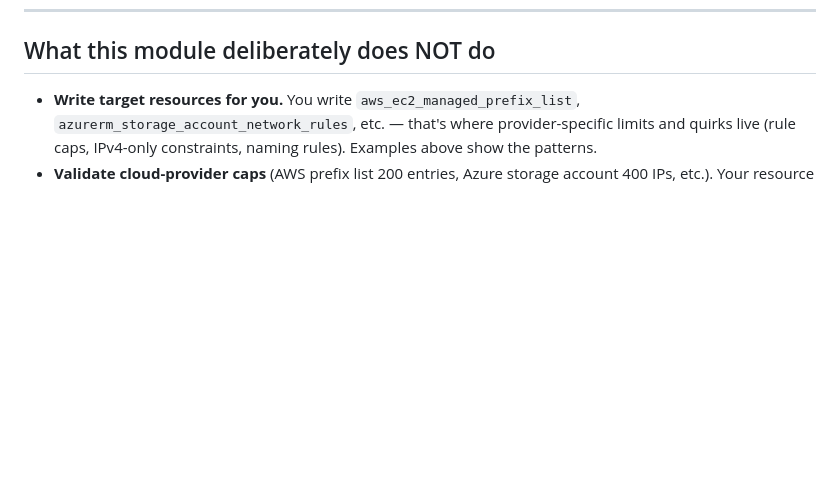
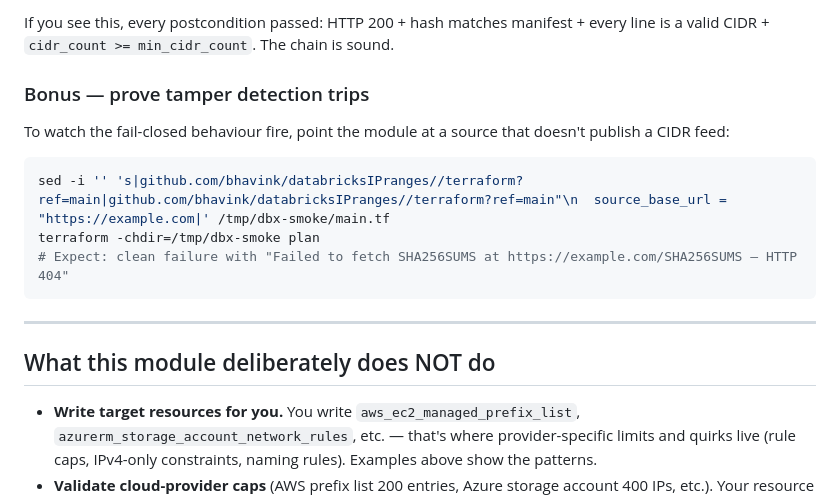
Before and after one commit to bhavink/databricksIPranges, a Markdown page: terraform/README.md, the part around one of its changes. Drawn GitHub-style; blank space fills up the shorter version.

````diff
--- a/terraform/README.md
+++ b/terraform/README.md
@@ -224,3 +297,17 @@ Parsing tests use local fixtures; checksum tests use `mock_provider` `override_d
+If you see this, every postcondition passed: HTTP 200 + hash matches manifest + every line is a valid CIDR + `cidr_count >= min_cidr_count`. The chain is sound.
+
+### Bonus — prove tamper detection trips
+
+To watch the fail-closed behaviour fire, point the module at a source that doesn't publish a CIDR feed:
+
+```bash
+sed -i '' 's|github.com/bhavink/databricksIPranges//terraform?ref=main|github.com/bhavink/databricksIPranges//terraform?ref=main"\n  source_base_url = "https://example.com|' /tmp/dbx-smoke/main.tf
+terraform -chdir=/tmp/dbx-smoke plan
+# Expect: clean failure with "Failed to fetch SHA256SUMS at https://example.com/SHA256SUMS — HTTP 404"
+```
+
+---
+
 ## What this module deliberately does NOT do
 
 - **Write target resources for you.** You write `aws_ec2_managed_prefix_list`, `azurerm_storage_account_network_rules`, etc. — that's where provider-specific limits and quirks live (rule caps, IPv4-only constraints, naming rules). Examples above show the patterns.
````
Also changed, not shown: other parts of terraform/README.md (+73 -0 lines).
